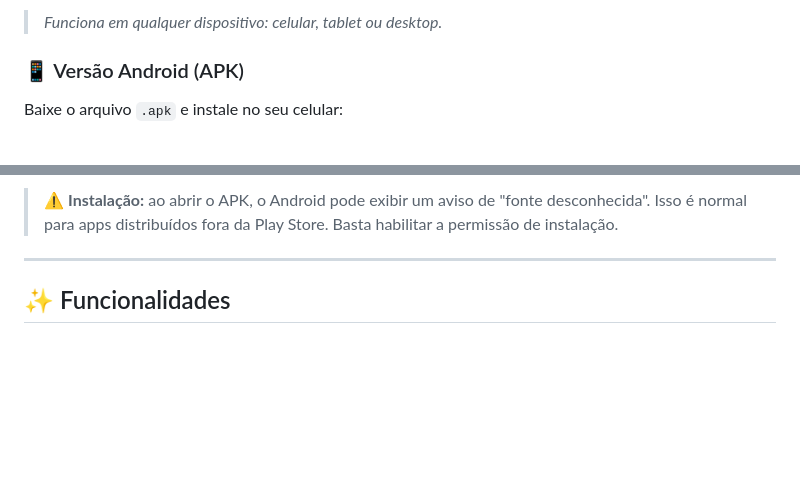
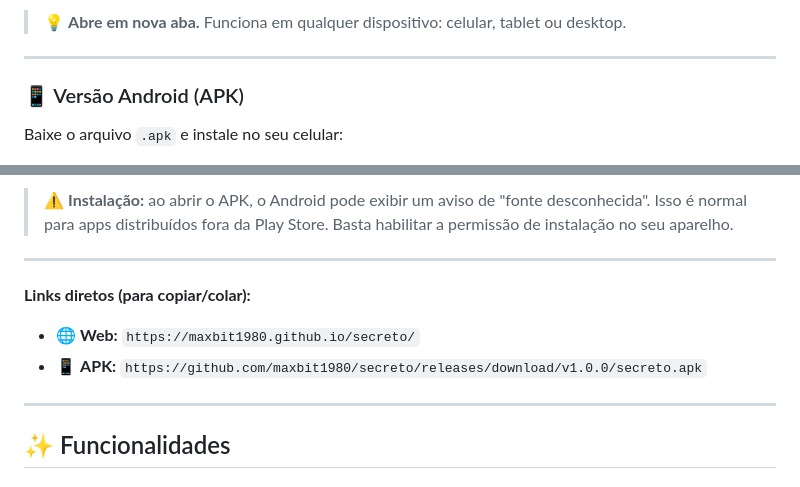
Before and after one commit to maxbit1980/secreto, a Markdown page: README.md, 2 parts joined by grey strips. Rendered like a GitHub page; blank space fills up the shorter version.

```diff
--- a/README.md
+++ b/README.md
@@ -38,5 +42,7 @@ Acesse direto pelo navegador, sem instalar nada:
 
-> *Funciona em qualquer dispositivo: celular, tablet ou desktop.*
+> 💡 **Abre em nova aba.** Funciona em qualquer dispositivo: celular, tablet ou desktop.
+
+---
 
 ### 📱 Versão Android (APK)
 
@@ -46,5 +56,12 @@ Baixe o arquivo `.apk` e instale no seu celular:
 
-> ⚠️ **Instalação:** ao abrir o APK, o Android pode exibir um aviso de "fonte desconhecida". Isso é normal para apps distribuídos fora da Play Store. Basta habilitar a permissão de instalação.
+> ⚠️ **Instalação:** ao abrir o APK, o Android pode exibir um aviso de "fonte desconhecida". Isso é normal para apps distribuídos fora da Play Store. Basta habilitar a permissão de instalação no seu aparelho.
+
+---
+
+**Links diretos (para copiar/colar):**
+
+- 🌐 **Web:** `https://maxbit1980.github.io/secreto/`
+- 📱 **APK:** `https://github.com/maxbit1980/secreto/releases/download/v1.0.0/secreto.apk`
 
 ---
 
```
Also changed, not shown: other parts of README.md (+13 -4 lines).
